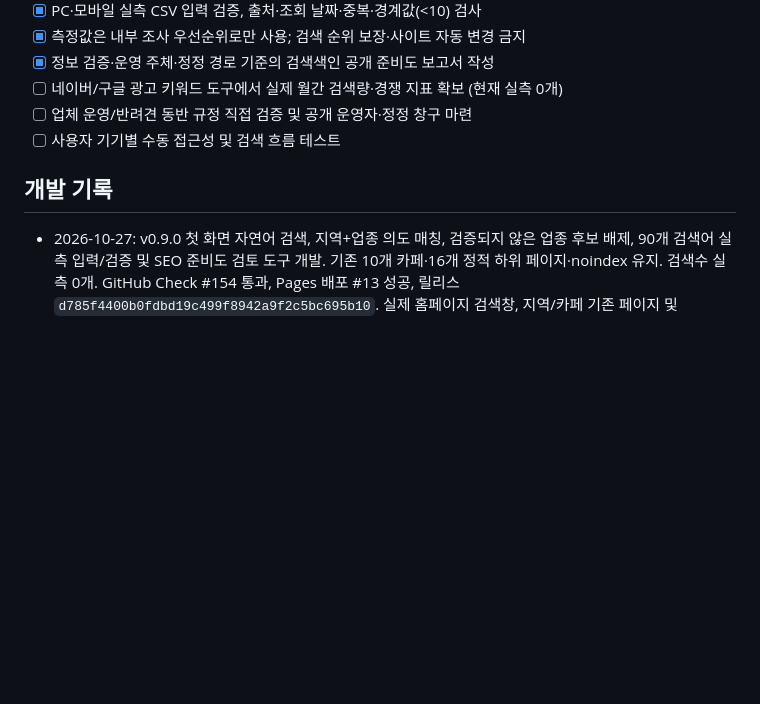
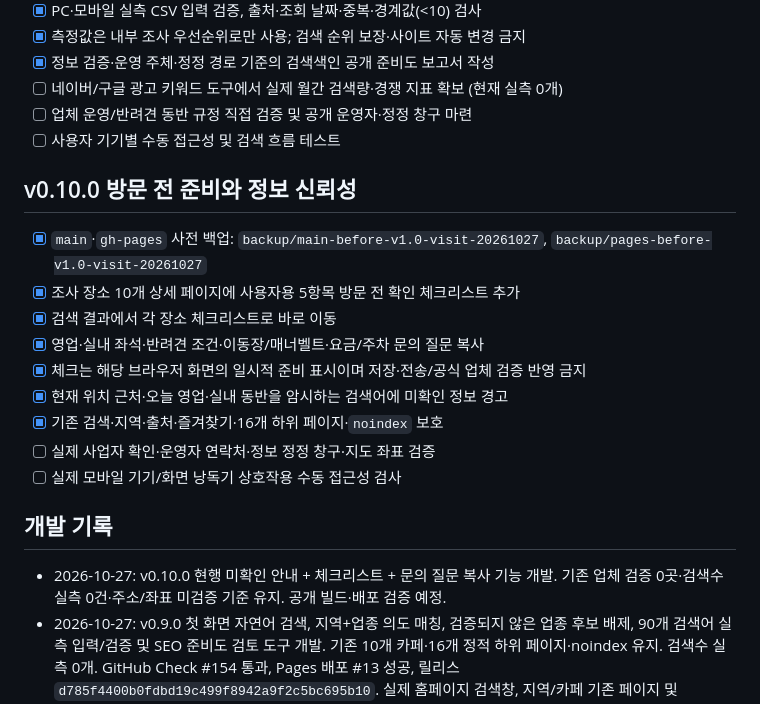
Before and after one commit to bins-hub/gatigagae, a Markdown page: docs/DEVELOPMENT_ROADMAP.md, the part around the change. GitHub-like rendering; blank space fills up the shorter version.

Commit message:
Track user visit preparations and separate them from still-incomplete v1.0 operator functionality

```diff
--- a/docs/DEVELOPMENT_ROADMAP.md
+++ b/docs/DEVELOPMENT_ROADMAP.md
@@ -107,7 +107,20 @@
 - [ ] 업체 운영/반려견 동반 규정 직접 검증 및 공개 운영자·정정 창구 마련
 - [ ] 사용자 기기별 수동 접근성 및 검색 흐름 테스트
 
+## v0.10.0 방문 전 준비와 정보 신뢰성
+
+- [x] `main`·`gh-pages` 사전 백업: `backup/main-before-v1.0-visit-20261027`, `backup/pages-before-v1.0-visit-20261027`
+- [x] 조사 장소 10개 상세 페이지에 사용자용 5항목 방문 전 확인 체크리스트 추가
+- [x] 검색 결과에서 각 장소 체크리스트로 바로 이동
+- [x] 영업·실내 좌석·반려견 조건·이동장/매너벨트·요금/주차 문의 질문 복사
+- [x] 체크는 해당 브라우저 화면의 일시적 준비 표시이며 저장·전송/공식 업체 검증 반영 금지
+- [x] 현재 위치 근처·오늘 영업·실내 동반을 암시하는 검색어에 미확인 정보 경고
+- [x] 기존 검색·지역·출처·즐겨찾기·16개 하위 페이지·`noindex` 보호
+- [ ] 실제 사업자 확인·운영자 연락처·정보 정정 창구·지도 좌표 검증
+- [ ] 실제 모바일 기기/화면 낭독기 상호작용 수동 접근성 검사
+
 ## 개발 기록
+- 2026-10-27: v0.10.0 현행 미확인 안내 + 체크리스트 + 문의 질문 복사 기능 개발. 기존 업체 검증 0곳·검색수 실측 0건·주소/좌표 미검증 기준 유지. 공개 빌드·배포 검증 예정.
 - 2026-10-27: v0.9.0 첫 화면 자연어 검색, 지역+업종 의도 매칭, 검증되지 않은 업종 후보 배제, 90개 검색어 실측 입력/검증 및 SEO 준비도 검토 도구 개발. 기존 10개 카페·16개 정적 하위 페이지·noindex 유지. 검색수 실측 0개. GitHub Check #154 통과, Pages 배포 #13 성공, 릴리스 `d785f4400b0fdbd19c499f8942a9f2c5bc695b10`. 실제 홈페이지 검색창, 지역/카페 기존 페이지 및 noindex 확인.
 - 2026-10-27: v0.8.1 지역+카페 랜딩의 실제 탐색 연결, 기본 16kg 필터 제거, 검색어 의도와 페이지 정보 일치 개선. 원복 `backup/main-before-search-fit-v0.8.1-20261027`, `backup/pages-before-search-fit-v0.8.1-20261027`. GitHub Check #131·Pages 배포 #12 성공, 릴리스 `48a2dc81e8247f77cf9ed9a9772a3f1ff6716c68`. 공개 홈페이지·남양주·카페 페이지 및 noindex 확인.
 - 2026-10-27: v0.8.0 검색 의도 우선 UI, 3개 고유 가이드, 식당 등 자료 없는 주제 비노출, 90개 미측정 검색어 가설 CSV 개발. `docs/SEARCH_INTENT_PLAN.md` 추가. GitHub Check #119 통과; `gh-pages` 커밋 `0b797640feed2562549370712af34a3d87f554ed`로 발행 후 Pages 배포 #11 성공, 홈·카페/주말/실내 페이지 실제 접속 및 noindex 확인.
```
